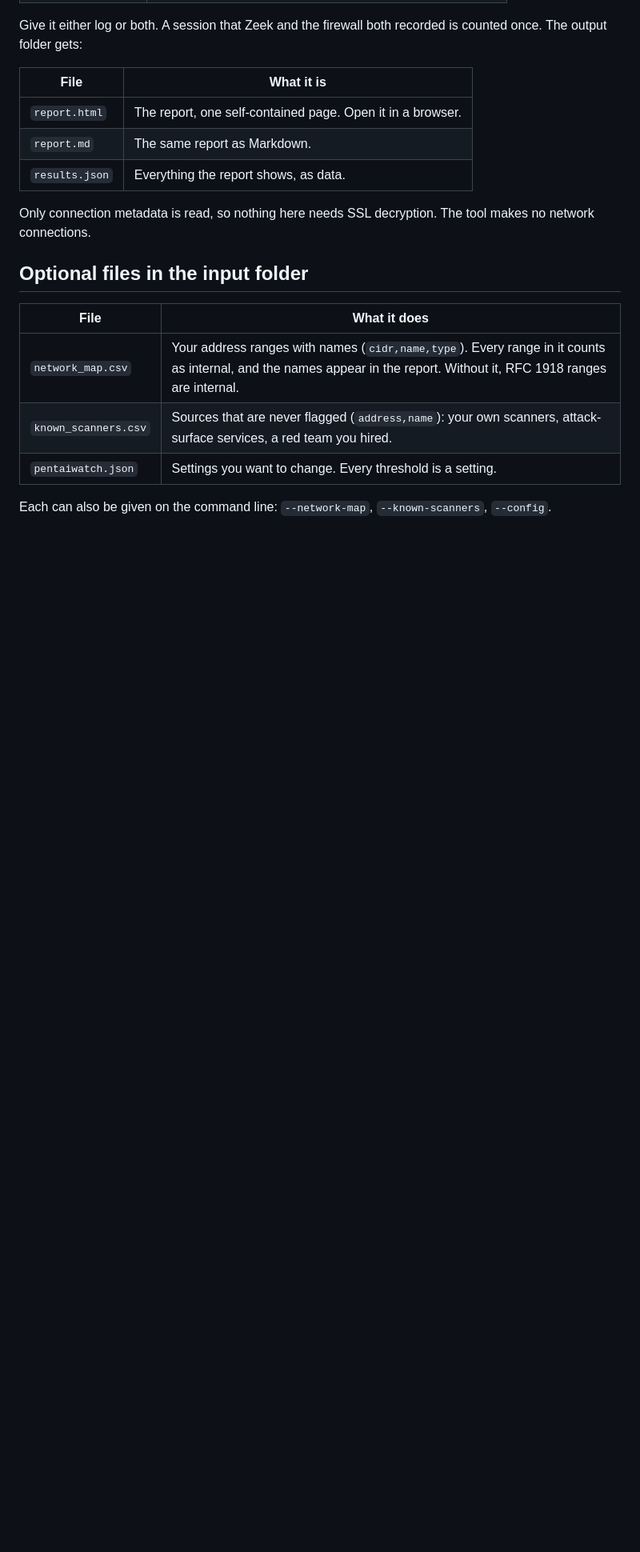
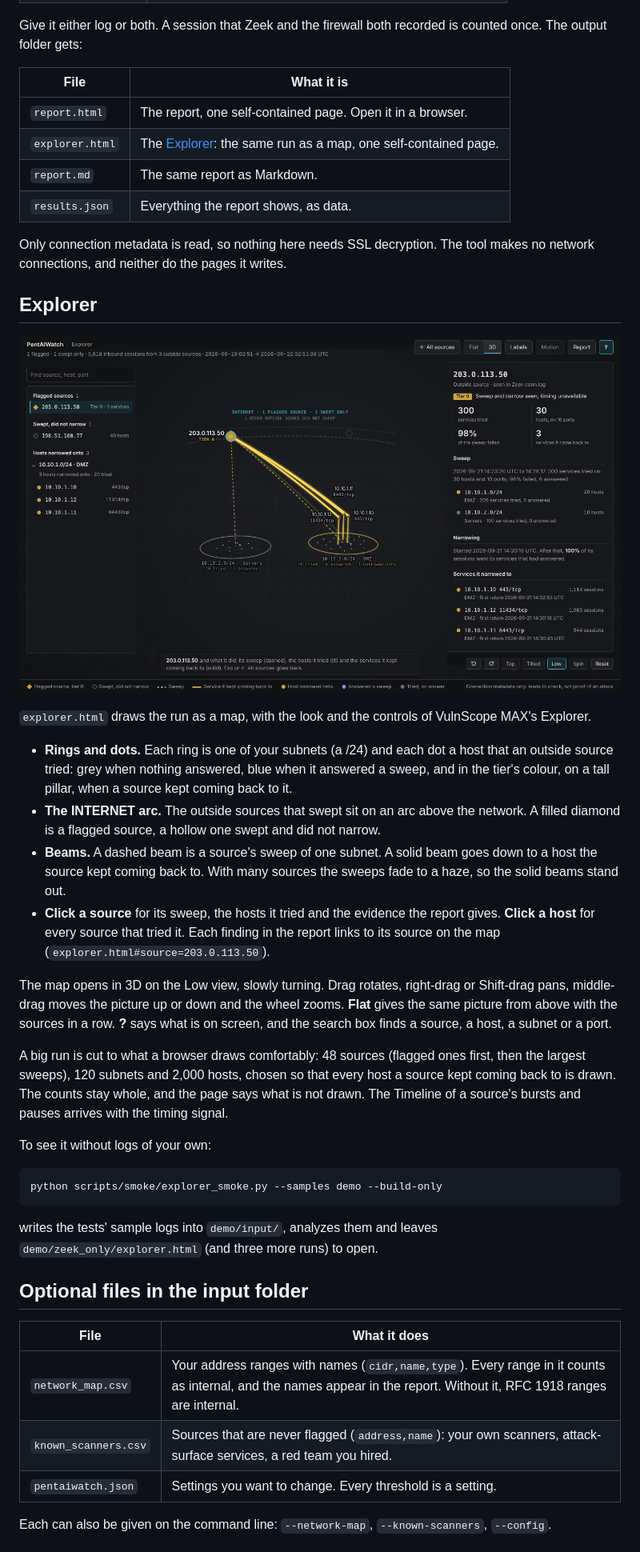
Before and after one commit to bayanilla/PentAiWatch, a Markdown page: README.md, the part around one of its changes. Shown at 80% size. Rendered like a GitHub page; pictures changed too: screenshots/explorer.png (added); blank space fills up the shorter version.

```diff
--- a/README.md
+++ b/README.md
@@ -32,11 +33,47 @@ The output folder gets:
 | File | What it is |
 |---|---|
 | `report.html` | The report, one self-contained page. Open it in a browser. |
+| `explorer.html` | The [Explorer](#explorer): the same run as a map, one self-contained page. |
 | `report.md` | The same report as Markdown. |
 | `results.json` | Everything the report shows, as data. |
 
 Only connection metadata is read, so nothing here needs SSL decryption. The tool makes no
-network connections.
+network connections, and neither do the pages it writes.
+
+## Explorer
+
+![The Explorer: outside sources on an arc above the subnets they swept](screenshots/explorer.png)
+
+`explorer.html` draws the run as a map, with the look and the controls of VulnScope MAX's Explorer.
+
+- **Rings and dots.** Each ring is one of your subnets (a /24) and each dot a host that an
+  outside source tried: grey when nothing answered, blue when it answered a sweep, and in the
+  tier's colour, on a tall pillar, when a source kept coming back to it.
+- **The INTERNET arc.** The outside sources that swept sit on an arc above the network. A filled
+  diamond is a flagged source, a hollow one swept and did not narrow.
+- **Beams.** A dashed beam is a source's sweep of one subnet. A solid beam goes down to a host
+  the source kept coming back to. With many sources the sweeps fade to a haze, so the solid
+  beams stand out.
+- **Click a source** for its sweep, the hosts it tried and the evidence the report gives.
+  **Click a host** for every source that tried it. Each finding in the report links to its
+  source on the map (`explorer.html#source=203.0.113.50`).
+
+The map opens in 3D on the Low view, slowly turning. Drag rotates, right-drag or Shift-drag pans,
+middle-drag moves the picture up or down and the wheel zooms. **Flat** gives the same picture
+from above with the sources in a row. **?** says what is on screen, and the search box finds a
+source, a host, a subnet or a port.
+
+A big run is cut to what a browser draws comfortably: 48 sources (flagged ones first, then the
+largest sweeps), 120 subnets and 2,000 hosts, chosen so that every host a source kept coming back
+to is drawn. The counts stay whole, and the page says what is not drawn. The Timeline of a
+source's bursts and pauses arrives with the timing signal.
+
+To see it without logs of your own:
+
+    python scripts/smoke/explorer_smoke.py --samples demo --build-only
+
+writes the tests' sample logs into `demo/input/`, analyzes them and leaves
+`demo/zeek_only/explorer.html` (and three more runs) to open.
 
 ## Optional files in the input folder
 
```
Also changed, not shown: other parts of README.md (+25 -3 lines), METHODS.md (+27 -0 lines), 16 other files.
